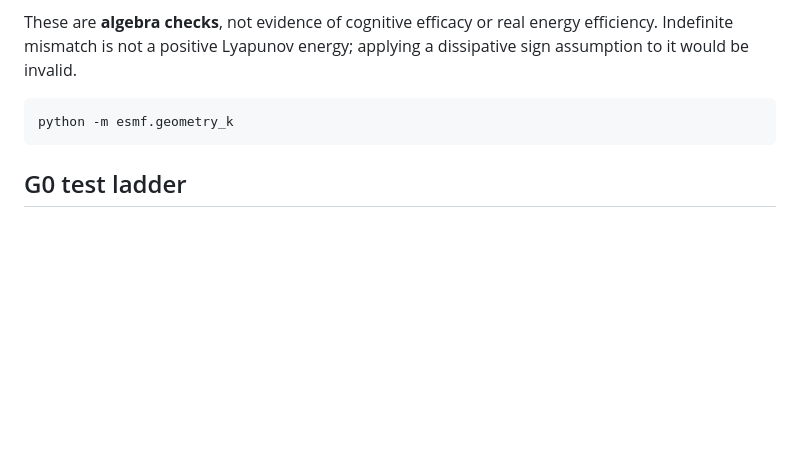
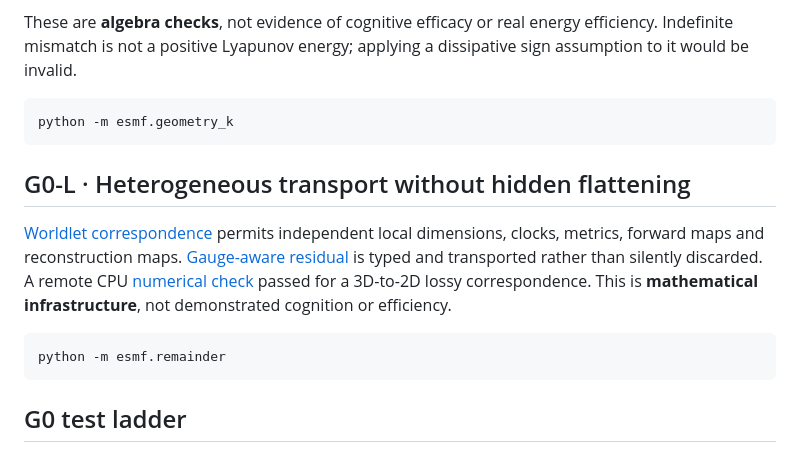
Before and after one commit to Dojo-1/ESMF-0-Mathematical-Genesis, a Markdown page: README.md, the part around the change. Rendered like a GitHub page; blank space fills up the shorter version.

Commit message:
Rizz README: explicit representation loss as first-class geometric result

````diff
--- a/README.md
+++ b/README.md
@@ -47,6 +47,14 @@ These are **algebra checks**, not evidence of cognitive efficacy or real energy
 python -m esmf.geometry_k
 ```
 
+## G0-L · Heterogeneous transport without hidden flattening
+
+[Worldlet correspondence](esmf/remainder.py) permits independent local dimensions, clocks, metrics, forward maps and reconstruction maps. [Gauge-aware residual](research/G0_L_TRANSPORT_REMAINDER.md) is typed and transported rather than silently discarded. A remote CPU [numerical check](research/results/G0_L_2026-10-25.md) passed for a 3D-to-2D lossy correspondence. This is **mathematical infrastructure**, not demonstrated cognition or efficiency.
+
+```bash
+python -m esmf.remainder
+```
+
 ## G0 test ladder
 
 1. **G0-A:** prove/check state bounds, degree/resource limits, deterministic replays, and numerical stability.
````
